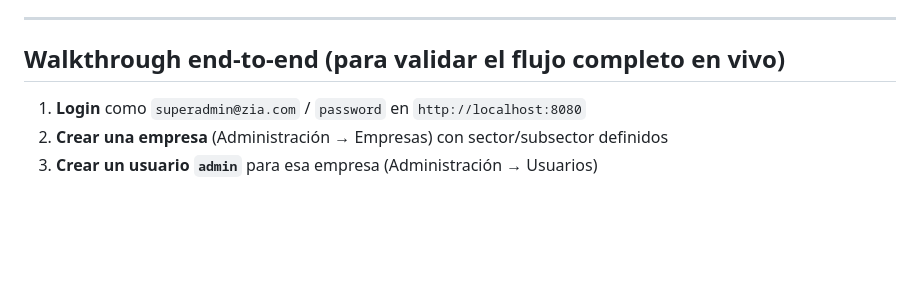
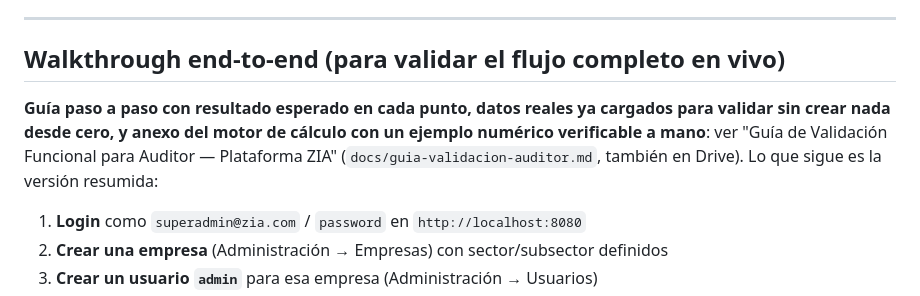
Before and after one commit to ljgarciap/ZiaMonorepo, a Markdown page: docs/roadmap-auditor-walkthrough.md, the part around the change. Rendered like a GitHub page; blank space fills up the shorter version.

```diff
--- a/docs/roadmap-auditor-walkthrough.md
+++ b/docs/roadmap-auditor-walkthrough.md
@@ -585,6 +585,13 @@ el modo actual: `grep THINGSBOARD_MOCK backend/.env`.
 
 ## Walkthrough end-to-end (para validar el flujo completo en vivo)
 
+**Guía paso a paso con resultado esperado en cada punto, datos reales
+ya cargados para validar sin crear nada desde cero, y anexo del motor
+de cálculo con un ejemplo numérico verificable a mano**: ver
+"Guía de Validación Funcional para Auditor — Plataforma ZIA"
+(`docs/guia-validacion-auditor.md`, también en Drive). Lo que sigue es
+la versión resumida:
+
 1. **Login** como `superadmin@zia.com` / `password` en `http://localhost:8080`
 2. **Crear una empresa** (Administración → Empresas) con sector/subsector definidos
 3. **Crear un usuario `admin`** para esa empresa (Administración → Usuarios)
```
Also changed, not shown: docs/guia-validacion-auditor.md (+28 -0 lines).
